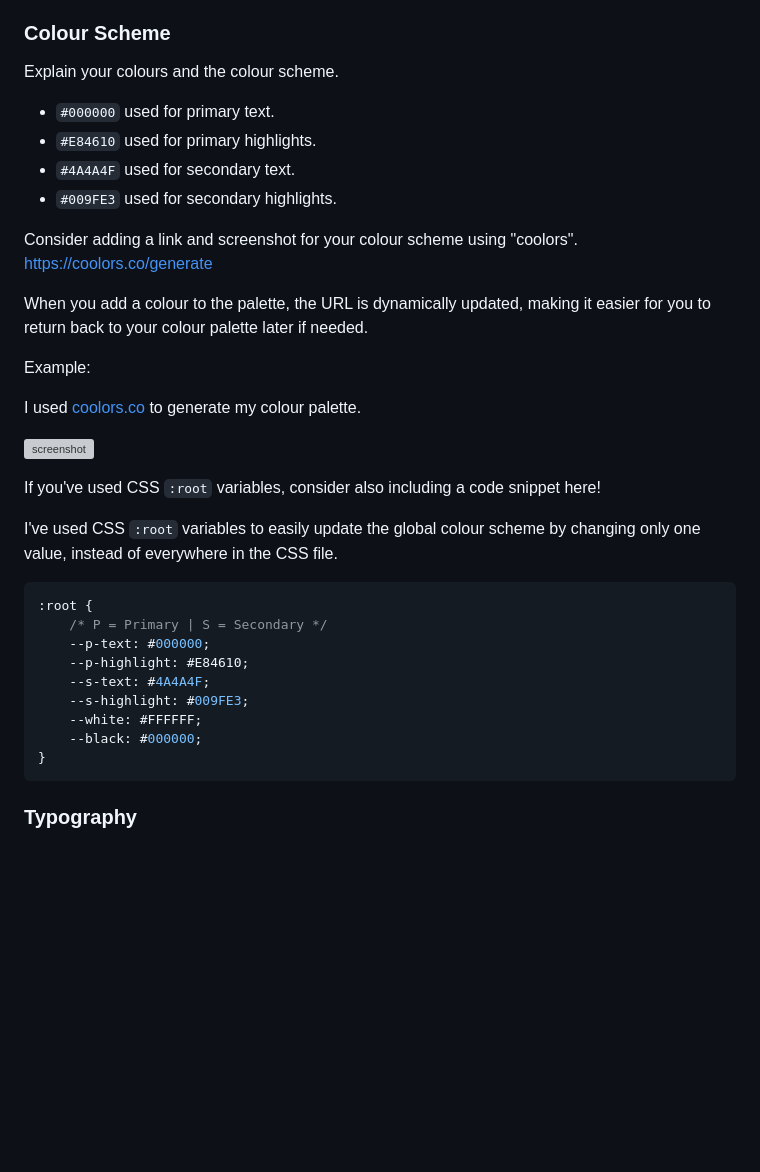
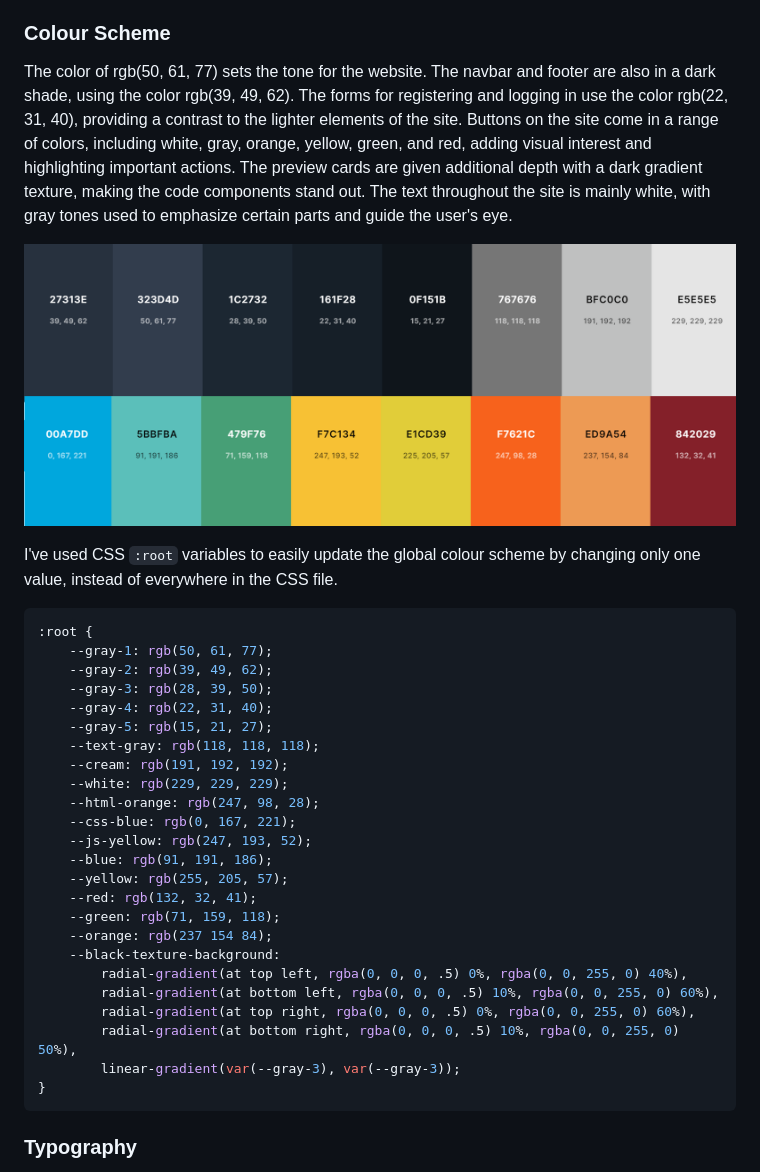
Before and after one commit to cilliagustin/code-pool, a Markdown page: README.md, the part around the change. GitHub-like rendering; pictures changed too: documentation/palette.png (added); blank space fills up the shorter version; grey boxes are pictures that could not be loaded.

Commit message:
Add palette to readme file

````diff
--- a/README.md
+++ b/README.md
@@ -17,37 +17,36 @@ The templates for adding or editing posts and categories have a minimalistic des
 
 ### Colour Scheme
 
-Explain your colours and the colour scheme.
+The color of rgb(50, 61, 77) sets the tone for the website. The navbar and footer are also in a dark shade, using the color rgb(39, 49, 62). The forms for registering and logging in use the color rgb(22, 31, 40), providing a contrast to the lighter elements of the site. Buttons on the site come in a range of colors, including white, gray, orange, yellow, green, and red, adding visual interest and highlighting important actions. The preview cards are given additional depth with a dark gradient texture, making the code components stand out. The text throughout the site is mainly white, with gray tones used to emphasize certain parts and guide the user's eye.
 
-- `#000000` used for primary text.
-- `#E84610` used for primary highlights.
-- `#4A4A4F` used for secondary text.
-- `#009FE3` used for secondary highlights.
-
-Consider adding a link and screenshot for your colour scheme using "coolors".
-https://coolors.co/generate
-
-When you add a colour to the palette, the URL is dynamically updated, making it easier for you to return back to your colour palette later if needed.
-
-Example:
-
-I used [coolors.co](https://coolors.co/e84610-009fe3-4a4a4f-445261-d63649-e6ecf0-000000) to generate my colour palette.
-
-![screenshot](documentation/coolors.png)
-
-If you've used CSS `:root` variables, consider also including a code snippet here!
+![screenshot](documentation/palette.png)
 
 I've used CSS `:root` variables to easily update the global colour scheme by changing only one value, instead of everywhere in the CSS file.
 
 ```css
 :root {
-    /* P = Primary | S = Secondary */
-    --p-text: #000000;
-    --p-highlight: #E84610;
-    --s-text: #4A4A4F;
-    --s-highlight: #009FE3;
-    --white: #FFFFFF;
-    --black: #000000;
+    --gray-1: rgb(50, 61, 77);
+    --gray-2: rgb(39, 49, 62);
+    --gray-3: rgb(28, 39, 50);
+    --gray-4: rgb(22, 31, 40);
+    --gray-5: rgb(15, 21, 27);
+    --text-gray: rgb(118, 118, 118);
+    --cream: rgb(191, 192, 192);
+    --white: rgb(229, 229, 229);
+    --html-orange: rgb(247, 98, 28);
+    --css-blue: rgb(0, 167, 221);
+    --js-yellow: rgb(247, 193, 52);
+    --blue: rgb(91, 191, 186);
+    --yellow: rgb(255, 205, 57);
+    --red: rgb(132, 32, 41);
+    --green: rgb(71, 159, 118);
+    --orange: rgb(237 154 84);
+    --black-texture-background:
+        radial-gradient(at top left, rgba(0, 0, 0, .5) 0%, rgba(0, 0, 255, 0) 40%),
+        radial-gradient(at bottom left, rgba(0, 0, 0, .5) 10%, rgba(0, 0, 255, 0) 60%),
+        radial-gradient(at top right, rgba(0, 0, 0, .5) 0%, rgba(0, 0, 255, 0) 60%),
+        radial-gradient(at bottom right, rgba(0, 0, 0, .5) 10%, rgba(0, 0, 255, 0) 50%),
+        linear-gradient(var(--gray-3), var(--gray-3));
 }
 ```
 
````
